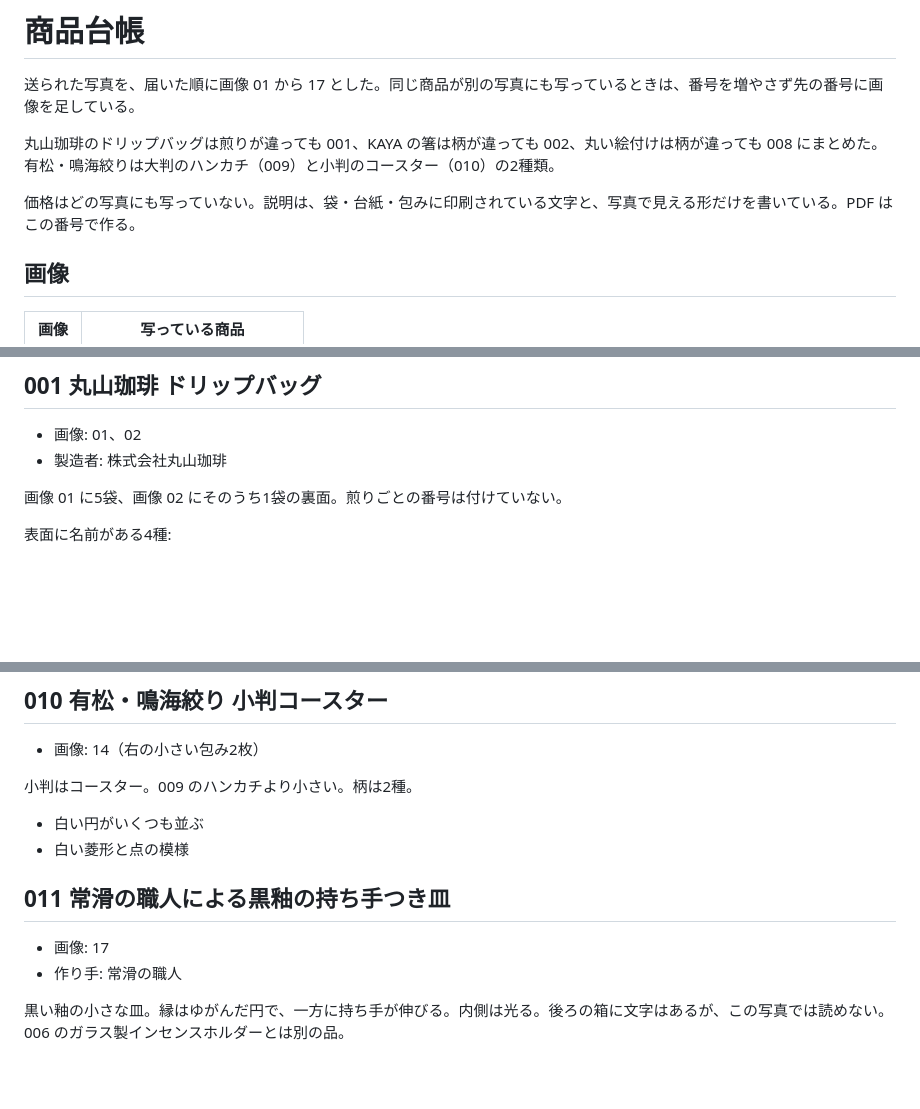
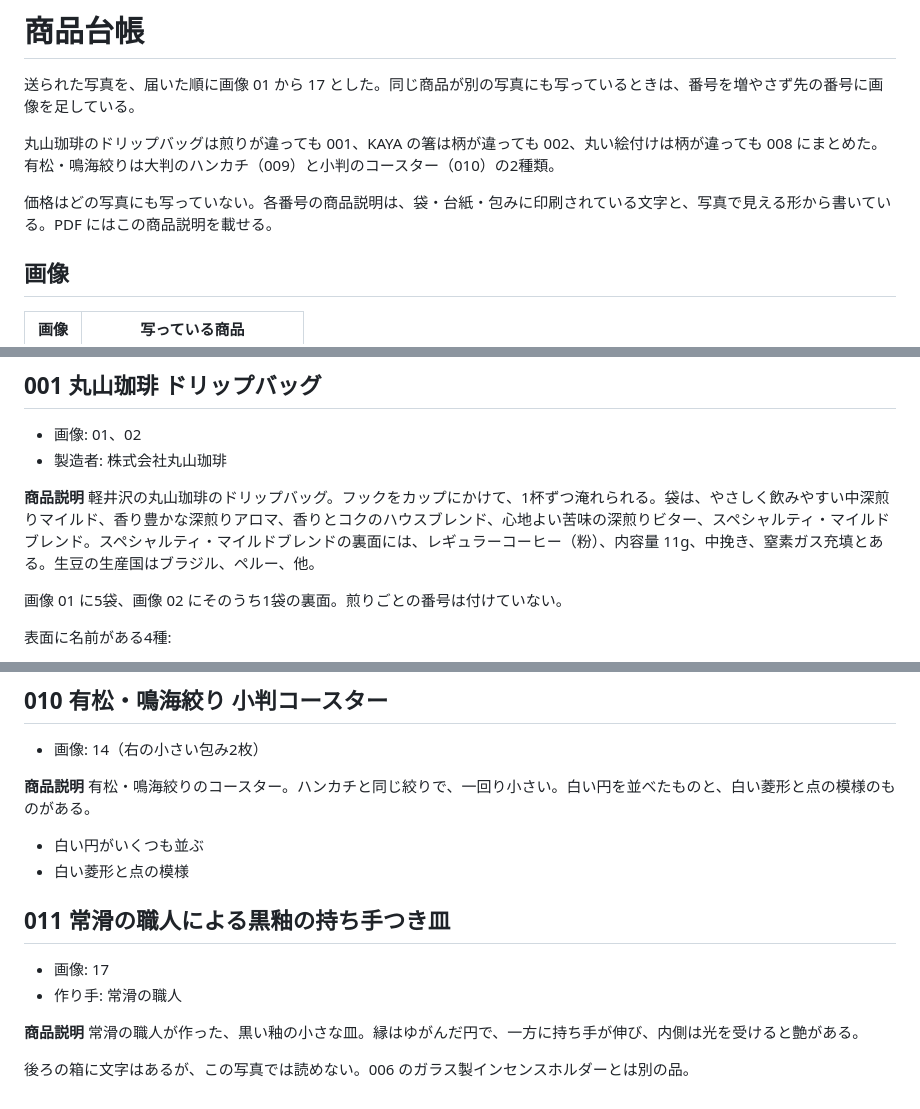
Before and after one commit to Luna-000/questions, a Markdown page: gift-shop/products.md, 3 parts joined by grey strips. Drawn GitHub-style; blank space fills up the shorter version.

```diff
--- a/gift-shop/products.md
+++ b/gift-shop/products.md
@@ -4,7 +4,7 @@
 
 丸山珈琲のドリップバッグは煎りが違っても 001、KAYA の箸は柄が違っても 002、丸い絵付けは柄が違っても 008 にまとめた。有松・鳴海絞りは大判のハンカチ（009）と小判のコースター（010）の2種類。
 
-価格はどの写真にも写っていない。説明は、袋・台紙・包みに印刷されている文字と、写真で見える形だけを書いている。PDF はこの番号で作る。
+価格はどの写真にも写っていない。各番号の商品説明は、袋・台紙・包みに印刷されている文字と、写真で見える形から書いている。PDF にはこの商品説明を載せる。
 
 ## 画像
 
@@ -49,6 +49,8 @@
 - 画像: 01、02
 - 製造者: 株式会社丸山珈琲
 
+**商品説明** 軽井沢の丸山珈琲のドリップバッグ。フックをカップにかけて、1杯ずつ淹れられる。袋は、やさしく飲みやすい中深煎りマイルド、香り豊かな深煎りアロマ、香りとコクのハウスブレンド、心地よい苦味の深煎りビター、スペシャルティ・マイルドブレンド。スペシャルティ・マイルドブレンドの裏面には、レギュラーコーヒー（粉）、内容量 11g、中挽き、窒素ガス充填とある。生豆の生産国はブラジル、ペルー、他。
+
 画像 01 に5袋、画像 02 にそのうち1袋の裏面。煎りごとの番号は付けていない。
 
 表面に名前がある4種:
@@ -144,7 +158,7 @@
 
 - 画像: 14（右の小さい包み2枚）
 
-小判はコースター。009 のハンカチより小さい。柄は2種。
+**商品説明** 有松・鳴海絞りのコースター。ハンカチと同じ絞りで、一回り小さい。白い円を並べたものと、白い菱形と点の模様のものがある。
 
 - 白い円がいくつも並ぶ
 - 白い菱形と点の模様
@@ -154,4 +168,6 @@
 - 画像: 17
 - 作り手: 常滑の職人
 
-黒い釉の小さな皿。縁はゆがんだ円で、一方に持ち手が伸びる。内側は光る。後ろの箱に文字はあるが、この写真では読めない。006 のガラス製インセンスホルダーとは別の品。
+**商品説明** 常滑の職人が作った、黒い釉の小さな皿。縁はゆがんだ円で、一方に持ち手が伸び、内側は光を受けると艶がある。
+
+後ろの箱に文字はあるが、この写真では読めない。006 のガラス製インセンスホルダーとは別の品。
```
Also changed, not shown: other parts of gift-shop/products.md (+21 -9 lines).
